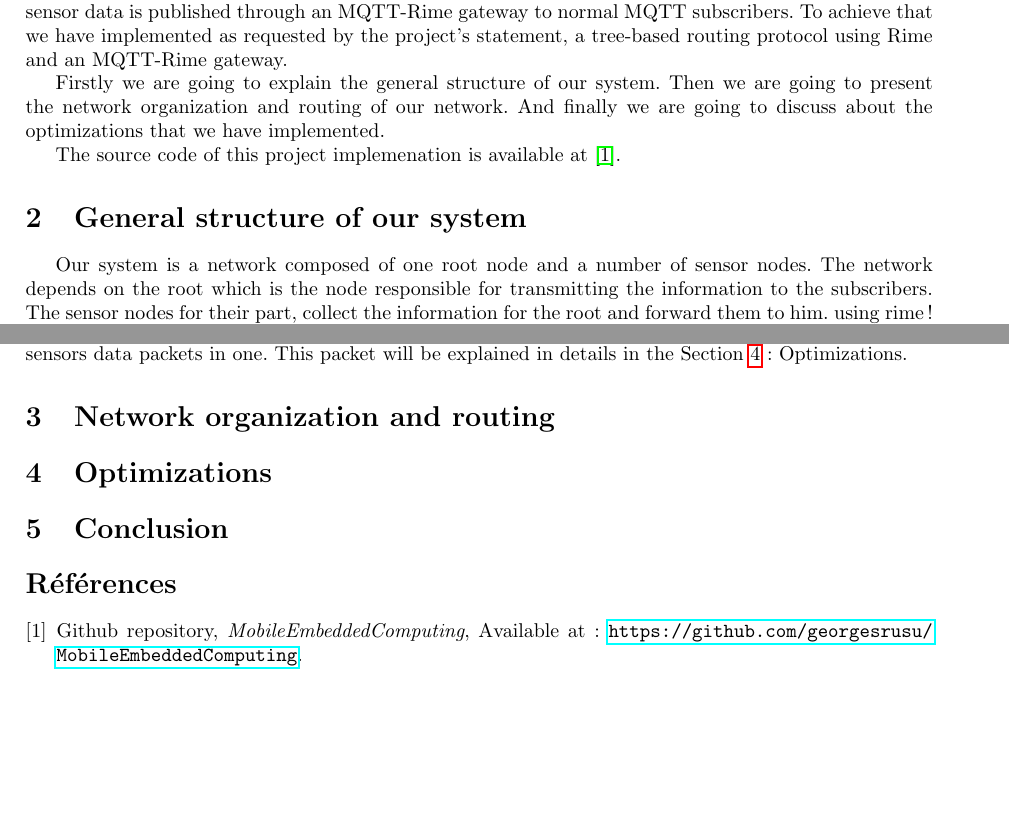
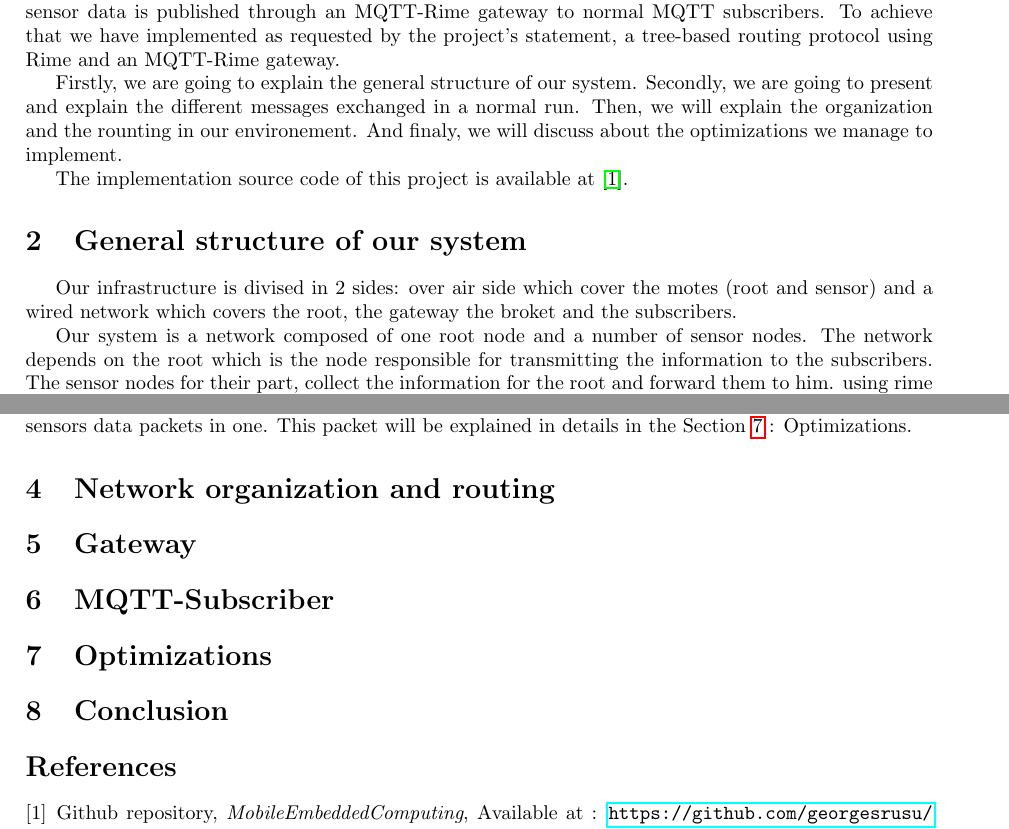
Before and after one commit to georgesrusu/MobileEmbeddedComputing, a LaTeX document (Report/report.tex): two parts of pages 2 and 3 of 3, joined at a grey line, cut so that both start at the same text, the shorter picture padded with empty space. Compiled offline with pdfLaTeX.

Commit message:
ajout deux trois ideee pour commencer

```diff
--- a/Report/report.tex
+++ b/Report/report.tex
@@ -1,6 +1,6 @@
 \documentclass[a4paper,10pt]{article}
 \usepackage[utf8]{inputenc}
-\usepackage[francais]{babel}
+\usepackage[english]{babel}
 \usepackage{indentfirst}
 \usepackage{listings}
 \usepackage{graphicx}
@@ -9,7 +9,7 @@
 \usepackage{hyperref}
 \usepackage[top=2.5cm,bottom=2.5cm,left=2.5cm,right=2.5cm]{geometry}
 \pagestyle{headings}
-\title{Group project}
+\title{Mobile Embedded Group Project}
 \author{Ilias Boulif, Jérémy Bricq, George Rusu}
 \date{\today}
 \begin{document}
@@ -20,9 +20,9 @@
 
 The aim of this project is to propose an implementation of an IoT network using \textit{Rime} where the sensor data is published through an MQTT-Rime gateway to normal MQTT subscribers. To achieve that we have implemented as requested by the project's statement, a tree-based routing protocol using Rime and an MQTT-Rime gateway.
 
-Firstly we are going to explain the general structure of our system. Then we are going to present the network organization and routing of our network. And finally we are going to discuss about the optimizations that we have implemented.
+Firstly, we are going to explain the general structure of our system. Secondly, we are going to present and explain the different messages exchanged in a normal run. Then, we will explain the organization and the rounting in our environement. And finaly, we will discuss about the optimizations we manage to implement.
 
-The source code of this project implemenation is available at \cite{github}.
+The implementation source code of this project is available at \cite{github}.
 
 
 \section{General structure of our system}
@@ -33,6 +33,8 @@ The source code of this project implemenation is available at \cite{github}.
 %-le réseau est pensé pour pouvoir envoyé des info au root meme si il y a des sensors qui sont déplacé ou suprimé
 %- le root est connecté au gatesay qui permet d'envoyer vers subscriber
 %- le root recoit mode depuis le gateway , il est envoyé dans les alives responses packet jusqu'en bas
+Our infrastructure is divised in 2 sides: over air side which cover the motes (root and sensor) and a wired network which covers the root, the gateway the broket and the subscribers.
+
 
 Our system is a network composed of one root node and a number of sensor nodes. The network depends on the root which is the node responsible for transmitting the information to the subscribers. The sensor nodes for their part, collect the information for the root and forward them to him.  using rime ! The nodes communicate by sending different kind of messages (see Section \ref{msgFormat}. Some of these messages are used to ensure a good working of the system. The network is built to keep sending information to the root even if there is a node is moved or deleted.  The root is connected to the gateway in order to send the information to the subscribers. Some modes are built in the system. These modes describe the system's behaviour. The root receives the mode through the gateway, and forward it the nodes by the mean of the alive response packets.
 
@@ -85,6 +87,8 @@ In our implementation we have 3 packets structures. The node interprets the pack
 
 \section{Network organization and routing}
 
+\section{Gateway}
+\section{MQTT-Subscriber}
 \section{Optimizations}
 \label{opti}
 
```
Also changed, not shown: Report/report.bbl (deleted), Report/report.pdf, project.pdf, Report/report.tex (2 more changed lines), 6 other files.
